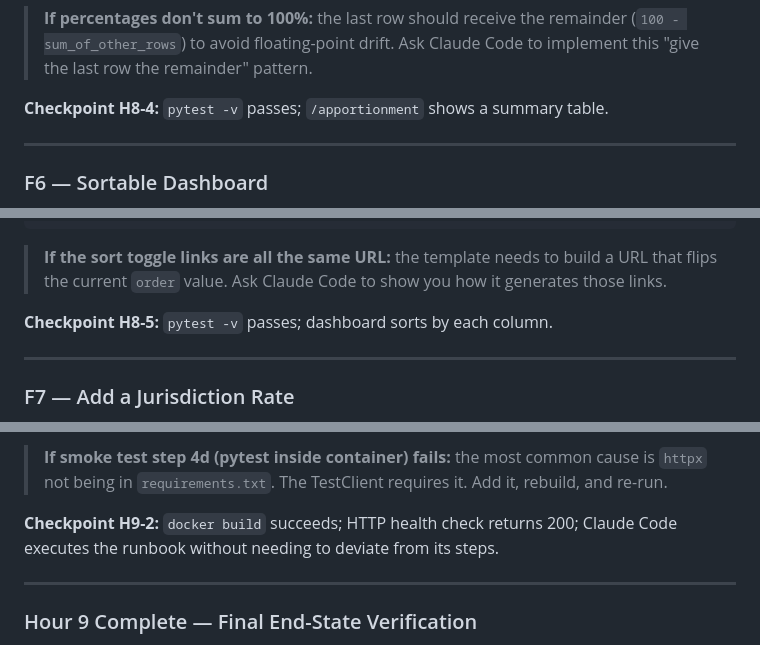
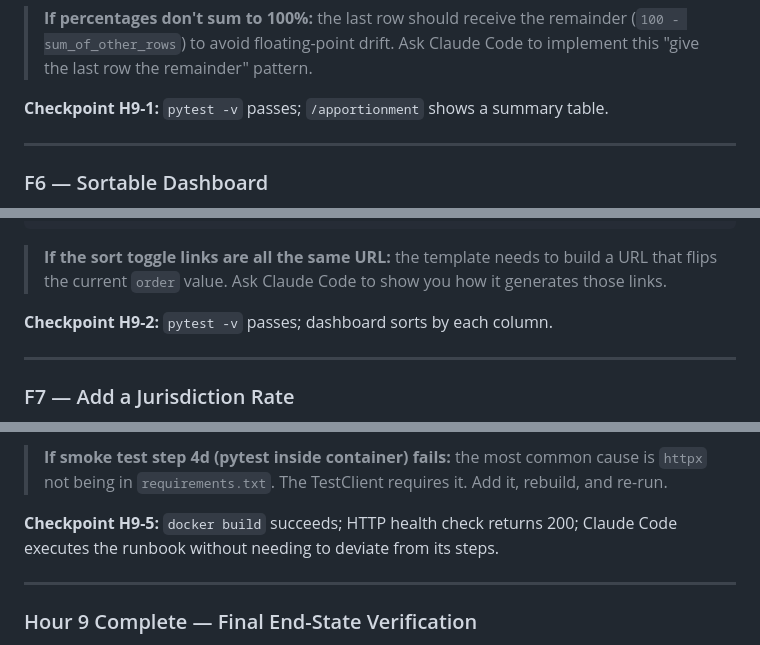
Before and after one commit to firebrandanalytics/igen-sdlc-training, a Markdown page: exercises/session-4-5-web-app/LAB-GUIDE.md, 3 parts joined by grey strips. Rendered like a GitHub page.

```diff
--- a/exercises/session-4-5-web-app/LAB-GUIDE.md
+++ b/exercises/session-4-5-web-app/LAB-GUIDE.md
@@ -244,7 +267,7 @@ show a helpful message rather than a crash.
 > (`100 - sum_of_other_rows`) to avoid floating-point drift. Ask Claude Code to
 > implement this "give the last row the remainder" pattern.
 
-**Checkpoint H8-4:** `pytest -v` passes; `/apportionment` shows a summary table.
+**Checkpoint H9-1:** `pytest -v` passes; `/apportionment` shows a summary table.
 
 ---
 
@@ -275,7 +298,7 @@ pytest -v
 > URL that flips the current `order` value. Ask Claude Code to show you how it
 > generates those links.
 
-**Checkpoint H8-5:** `pytest -v` passes; dashboard sorts by each column.
+**Checkpoint H9-2:** `pytest -v` passes; dashboard sorts by each column.
 
 ---
 
@@ -435,7 +437,7 @@ clarification.
 > is `httpx` not being in `requirements.txt`. The TestClient requires it. Add it,
 > rebuild, and re-run.
 
-**Checkpoint H9-2:** `docker build` succeeds; HTTP health check returns 200;
+**Checkpoint H9-5:** `docker build` succeeds; HTTP health check returns 200;
 Claude Code executes the runbook without needing to deviate from its steps.
 
 ---
```
Also changed, not shown: other parts of exercises/session-4-5-web-app/LAB-GUIDE.md (+31 -29 lines).
